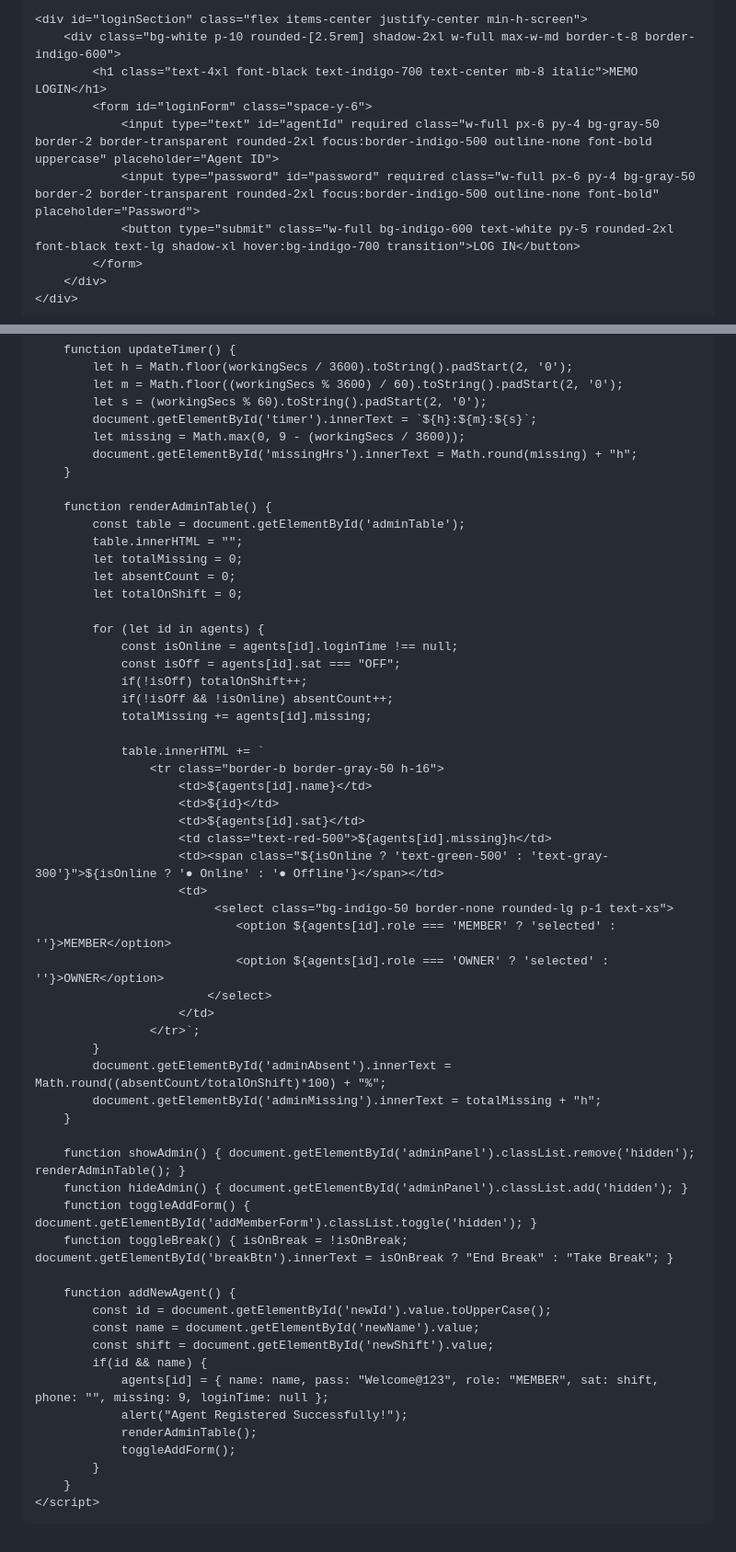
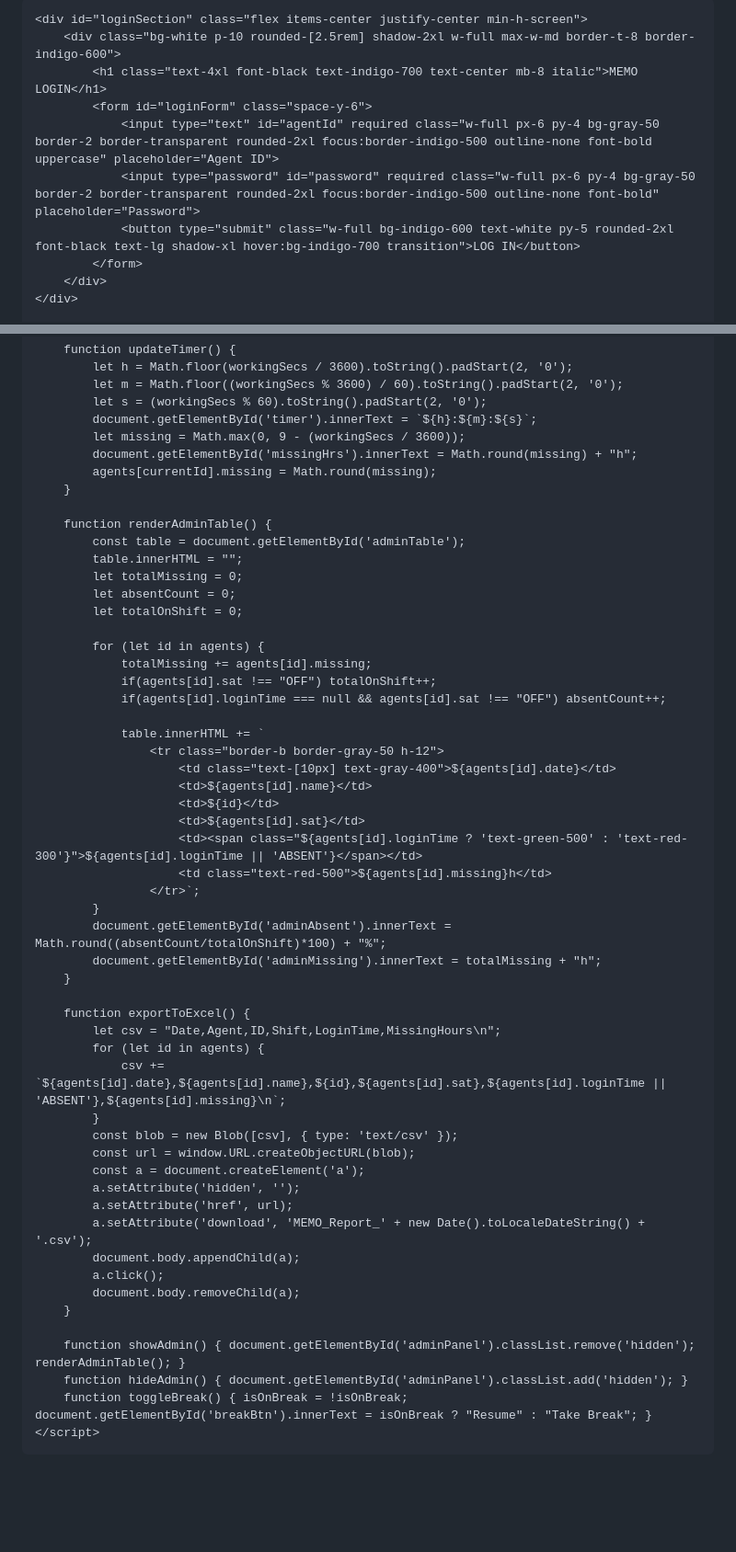
Before and after one commit to wfmoptiforce-beep/memo-hr, a Markdown page: index.html.md, 2 parts joined by grey strips. Shown at 92% size. GitHub-like rendering; blank space fills up the shorter version.

```diff
--- a/index.html.md
+++ b/index.html.md
@@ -3,13 +3,12 @@
 <head>
     <meta charset="UTF-8">
     <meta name="viewport" content="width=device-width, initial-scale=1.0">
-    <title>Memo Management System</title>
+    <title>Memo Management - Export & History Edition</title>
     <script src="https://cdn.tailwindcss.com"></script>
     <style>
         @import url('https://fonts.googleapis.com/css2?family=Inter:wght@400;700;900&display=swap');
         body { font-family: 'Inter', sans-serif; background: #f4f7fe; }
         .hidden { display: none; }
-        .glass-card { background: rgba(255, 255, 255, 0.95); backdrop-filter: blur(10px); }
     </style>
 </head>
 <body class="min-h-screen p-4">
@@ -161,6 +154,7 @@
             document.getElementById('timer').innerText = `${h}:${m}:${s}`;
             let missing = Math.max(0, 9 - (workingSecs / 3600));
             document.getElementById('missingHrs').innerText = Math.round(missing) + "h";
+            agents[currentId].missing = Math.round(missing);
         }
 
         function renderAdminTable() {
@@ -171,47 +165,43 @@
             let totalOnShift = 0;
 
             for (let id in agents) {
-                const isOnline = agents[id].loginTime !== null;
-                const isOff = agents[id].sat === "OFF";
-                if(!isOff) totalOnShift++;
-                if(!isOff && !isOnline) absentCount++;
                 totalMissing += agents[id].missing;
+                if(agents[id].sat !== "OFF") totalOnShift++;
+                if(agents[id].loginTime === null && agents[id].sat !== "OFF") absentCount++;
 
                 table.innerHTML += `
-                    <tr class="border-b border-gray-50 h-16">
+                    <tr class="border-b border-gray-50 h-12">
+                        <td class="text-[10px] text-gray-400">${agents[id].date}</td>
                         <td>${agents[id].name}</td>
                         <td>${id}</td>
                         <td>${agents[id].sat}</td>
+                        <td><span class="${agents[id].loginTime ? 'text-green-500' : 'text-red-300'}">${agents[id].loginTime || 'ABSENT'}</span></td>
                         <td class="text-red-500">${agents[id].missing}h</td>
-                        <td><span class="${isOnline ? 'text-green-500' : 'text-gray-300'}">${isOnline ? '● Online' : '● Offline'}</span></td>
-                        <td>
-                             <select class="bg-indigo-50 border-none rounded-lg p-1 text-xs">
-                                <option ${agents[id].role === 'MEMBER' ? 'selected' : ''}>MEMBER</option>
-                                <option ${agents[id].role === 'OWNER' ? 'selected' : ''}>OWNER</option>
-                            </select>
-                        </td>
                     </tr>`;
             }
             document.getElementById('adminAbsent').innerText = Math.round((absentCount/totalOnShift)*100) + "%";
             document.getElementById('adminMissing').innerText = totalMissing + "h";
         }
 
+        function exportToExcel() {
+            let csv = "Date,Agent,ID,Shift,LoginTime,MissingHours\n";
+            for (let id in agents) {
+                csv += `${agents[id].date},${agents[id].name},${id},${agents[id].sat},${agents[id].loginTime || 'ABSENT'},${agents[id].missing}\n`;
+            }
+            const blob = new Blob([csv], { type: 'text/csv' });
+            const url = window.URL.createObjectURL(blob);
+            const a = document.createElement('a');
+            a.setAttribute('hidden', '');
+            a.setAttribute('href', url);
+            a.setAttribute('download', 'MEMO_Report_' + new Date().toLocaleDateString() + '.csv');
+            document.body.appendChild(a);
+            a.click();
+            document.body.removeChild(a);
+        }
+
         function showAdmin() { document.getElementById('adminPanel').classList.remove('hidden'); renderAdminTable(); }
         function hideAdmin() { document.getElementById('adminPanel').classList.add('hidden'); }
-        function toggleAddForm() { document.getElementById('addMemberForm').classList.toggle('hidden'); }
-        function toggleBreak() { isOnBreak = !isOnBreak; document.getElementById('breakBtn').innerText = isOnBreak ? "End Break" : "Take Break"; }
-
-        function addNewAgent() {
-            const id = document.getElementById('newId').value.toUpperCase();
-            const name = document.getElementById('newName').value;
-            const shift = document.getElementById('newShift').value;
-            if(id && name) {
-                agents[id] = { name: name, pass: "Welcome@123", role: "MEMBER", sat: shift, phone: "", missing: 9, loginTime: null };
-                alert("Agent Registered Successfully!");
-                renderAdminTable();
-                toggleAddForm();
-            }
-        }
+        function toggleBreak() { isOnBreak = !isOnBreak; document.getElementById('breakBtn').innerText = isOnBreak ? "Resume" : "Take Break"; }
     </script>
 </body>
 </html>
```
Also changed, not shown: other parts of index.html.md (+59 -65 lines).
